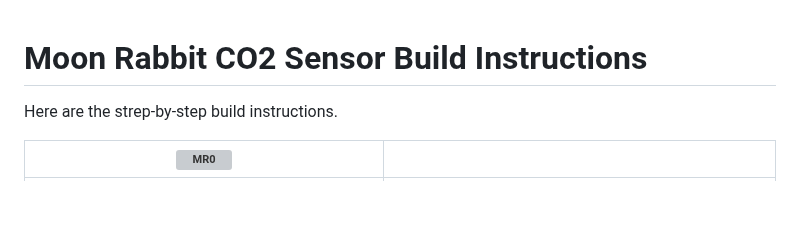
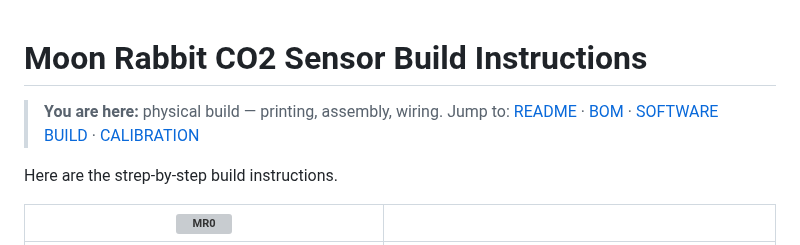
Before and after one commit to SteveBz/MoonRabbit, a Markdown page: BUILD.md, the part around the change. Drawn GitHub-style; blank space fills up the shorter version; grey boxes are pictures that could not be loaded.

Commit message:
Update build instructions in BUILD.md
Added navigation links and corrected a typo in build instructions.

```diff
--- a/BUILD.md
+++ b/BUILD.md
@@ -1,4 +1,7 @@
 # Moon Rabbit CO2 Sensor Build Instructions
+
+> **You are here:** physical build — printing, assembly, wiring.
+> Jump to: [README](README.md) · [BOM](BOM.md) · [SOFTWARE BUILD](SOFTWARE_BUILD.md) · [CALIBRATION](CALIBRATION.md)
 
 Here are the strep-by-step build instructions.
 
```
